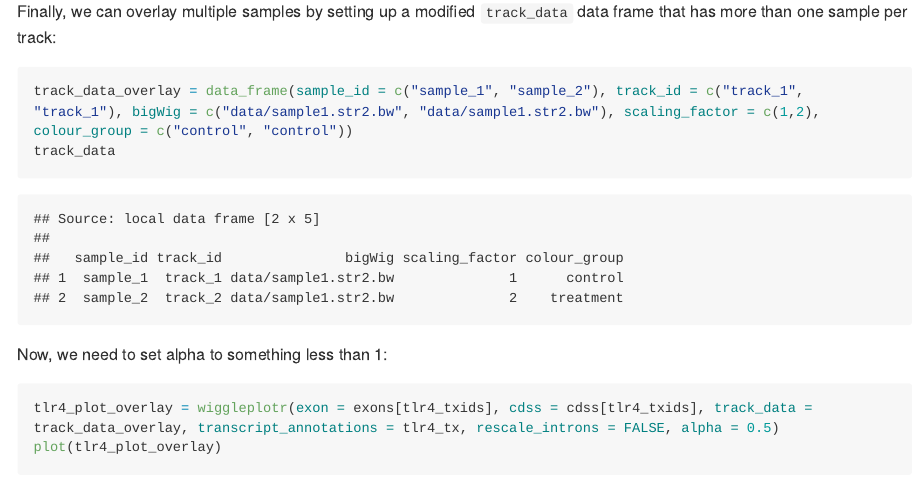
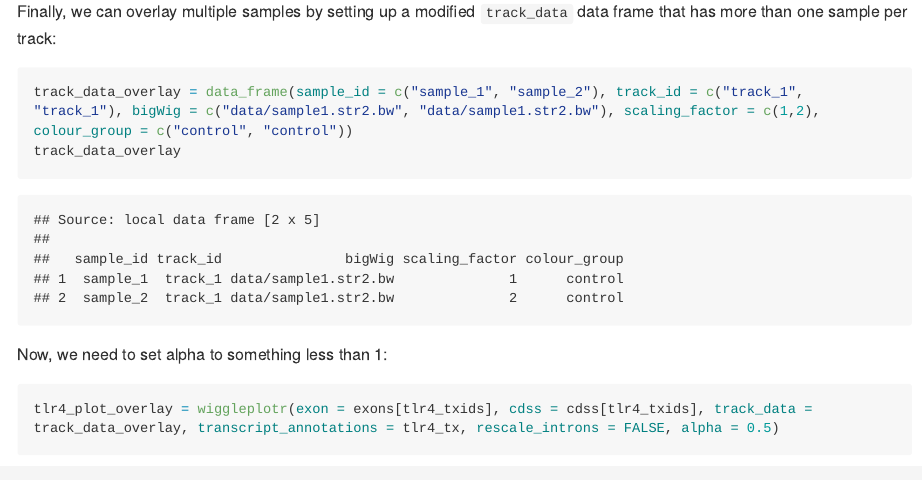
Before and after one commit to kauralasoo/wiggleplotr, an R Markdown document (README.Rmd): the page in a window 1100 px wide, from 5090 px down before the commit and from 4200 px down after it, so that both start at the same text. The pictures show the output file README.md that the author committed with the source, drawn offline in the style of GitHub; long lines of code are wrapped.

Commit message:
fix type

````diff
--- a/README.Rmd
+++ b/README.Rmd
@@ -100,7 +100,7 @@ plot(tlr4_plot)
 Finally, we can overlay multiple samples by setting up a modified `track_data` data frame that has more than one sample per track:
 ```{r}
 track_data_overlay = data_frame(sample_id = c("sample_1", "sample_2"), track_id = c("track_1", "track_1"), bigWig = c("data/sample1.str2.bw", "data/sample1.str2.bw"), scaling_factor = c(1,2), colour_group = c("control", "control"))
-track_data
+track_data_overlay
 ```
 Now, we need to set alpha to something less than 1:
 ```{r}
````
Also changed, not shown: README.md.
